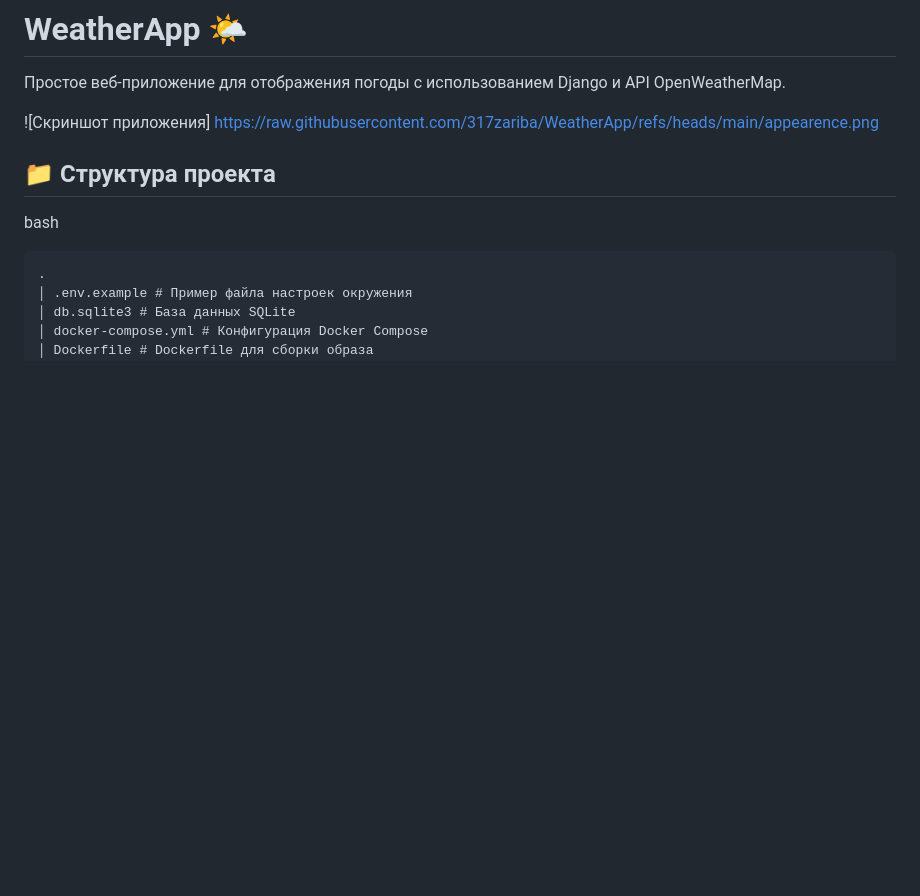
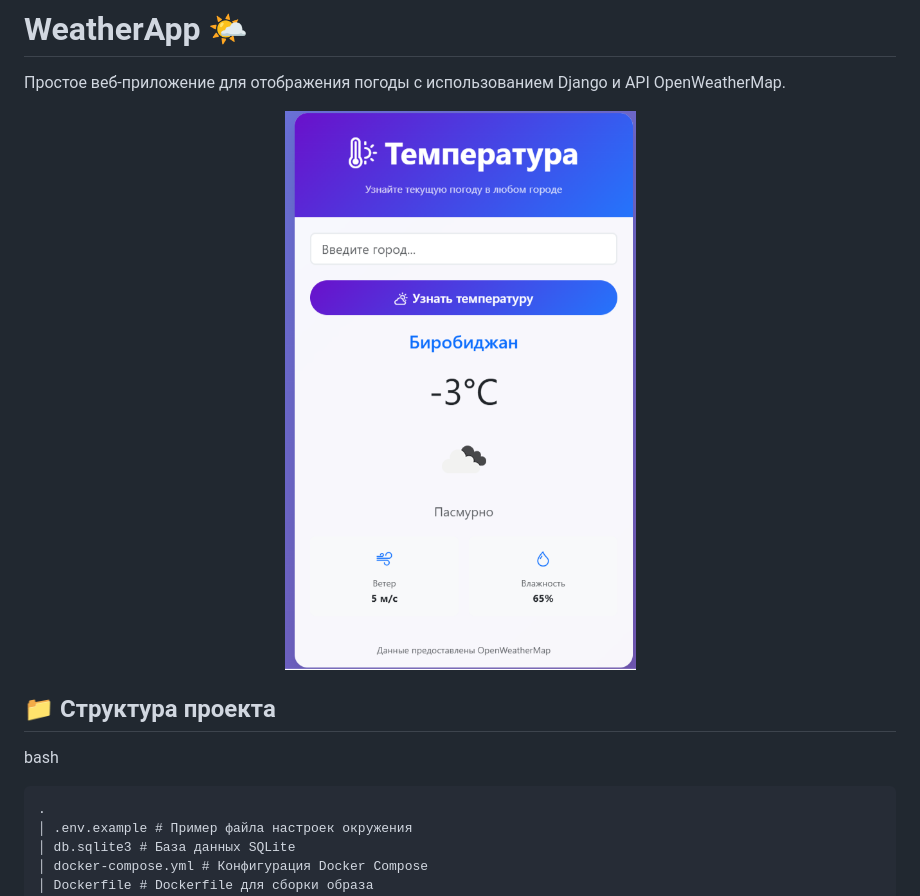
Before and after one commit to 317zariba/WeatherApp, a Markdown page: README.md, the part around the change. Rendered like a GitHub page; blank space fills up the shorter version.

```diff
--- a/README.md
+++ b/README.md
@@ -2,7 +2,9 @@
 
 Простое веб-приложение для отображения погоды с использованием Django и API OpenWeatherMap.
 
-![Скриншот приложения] https://raw.githubusercontent.com/317zariba/WeatherApp/refs/heads/main/appearence.png
+<p align="center">
+  <img src="https://raw.githubusercontent.com/317zariba/WeatherApp/refs/heads/main/appearence.png" alt="Скриншот приложения" width="800">
+</p>
 
 ## 📁 Структура проекта
 bash
```
